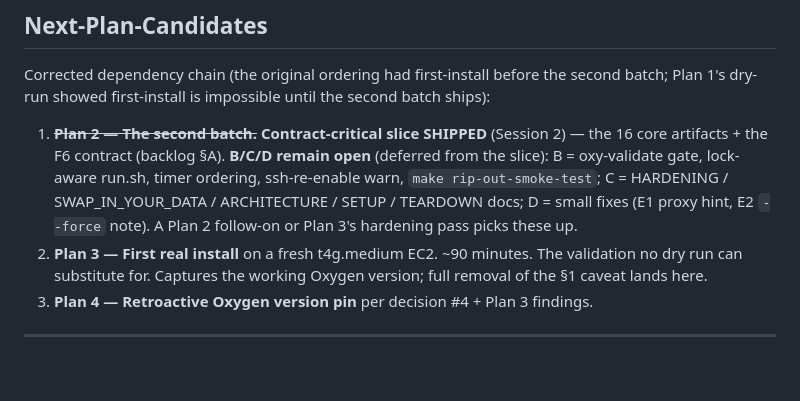
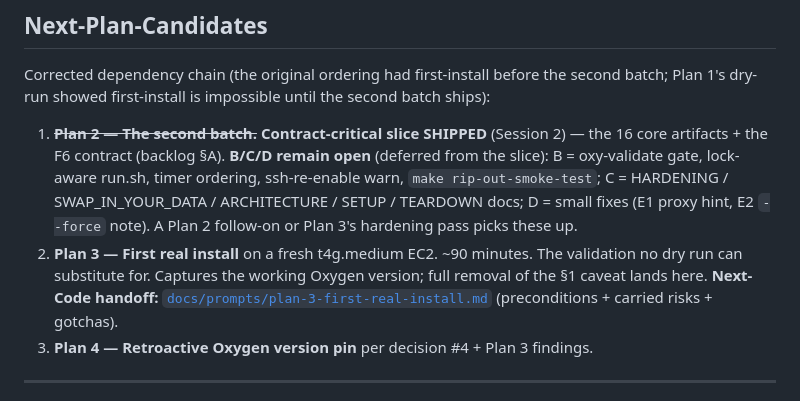
Before and after one commit to ironmonkey88/stack-in-a-box, a Markdown page: LOG.md, the part around the change. Rendered like a GitHub page; blank space fills up the shorter version.

```diff
--- a/LOG.md
+++ b/LOG.md
@@ -34,7 +34,7 @@
 Corrected dependency chain (the original ordering had first-install before the second batch; Plan 1's dry-run showed first-install is impossible until the second batch ships):
 
 1. ~~**Plan 2 — The second batch.**~~ **Contract-critical slice SHIPPED** (Session 2) — the 16 core artifacts + the F6 contract (backlog §A). **B/C/D remain open** (deferred from the slice): B = oxy-validate gate, lock-aware run.sh, timer ordering, ssh-re-enable warn, `make rip-out-smoke-test`; C = HARDENING / SWAP_IN_YOUR_DATA / ARCHITECTURE / SETUP / TEARDOWN docs; D = small fixes (E1 proxy hint, E2 `--force` note). A Plan 2 follow-on or Plan 3's hardening pass picks these up.
-2. **Plan 3 — First real install** on a fresh t4g.medium EC2. ~90 minutes. The validation no dry run can substitute for. Captures the working Oxygen version; full removal of the §1 caveat lands here.
+2. **Plan 3 — First real install** on a fresh t4g.medium EC2. ~90 minutes. The validation no dry run can substitute for. Captures the working Oxygen version; full removal of the §1 caveat lands here. **Next-Code handoff:** [`docs/prompts/plan-3-first-real-install.md`](docs/prompts/plan-3-first-real-install.md) (preconditions + carried risks + gotchas).
 3. **Plan 4 — Retroactive Oxygen version pin** per decision #4 + Plan 3 findings.
 
 ---
```
Also changed, not shown: TASKS.md (+1 -1 lines), docs/prompts/plan-3-first-real-install.md (added, +58 -0 lines).
